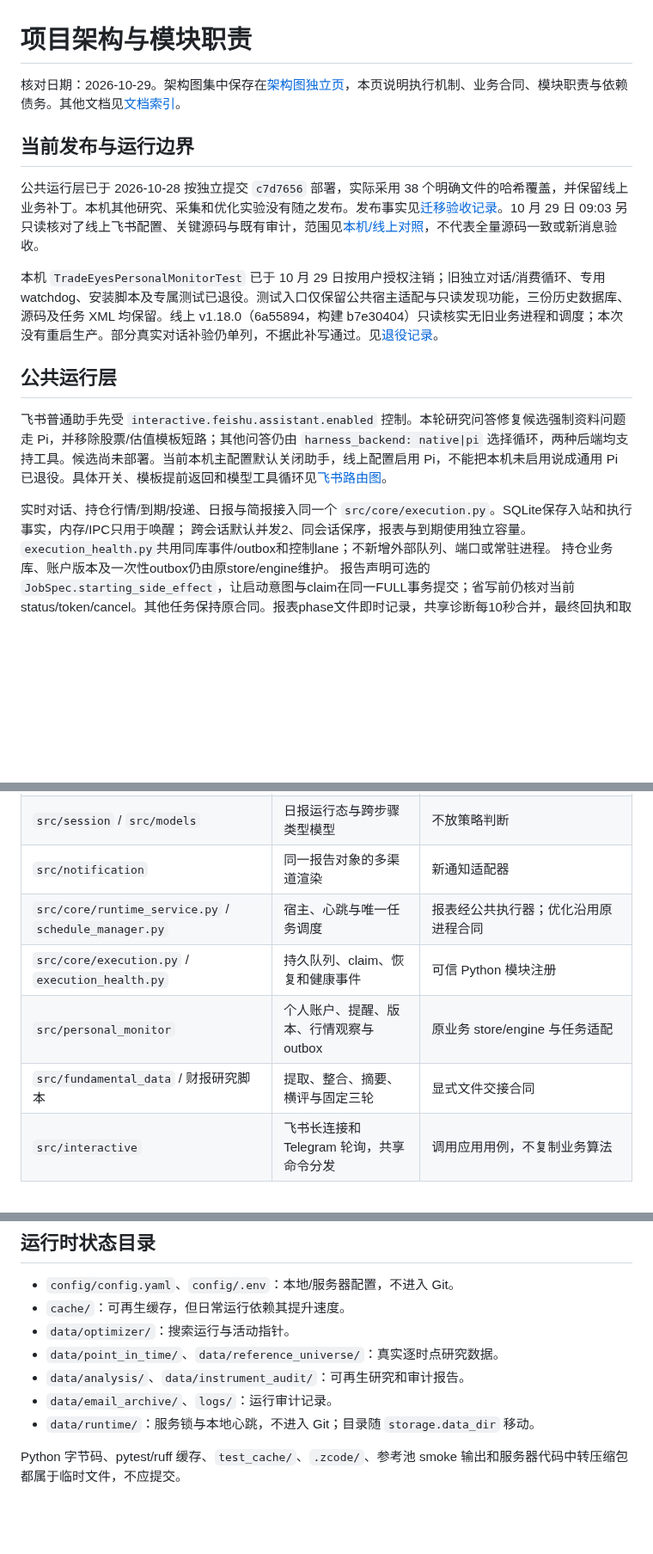
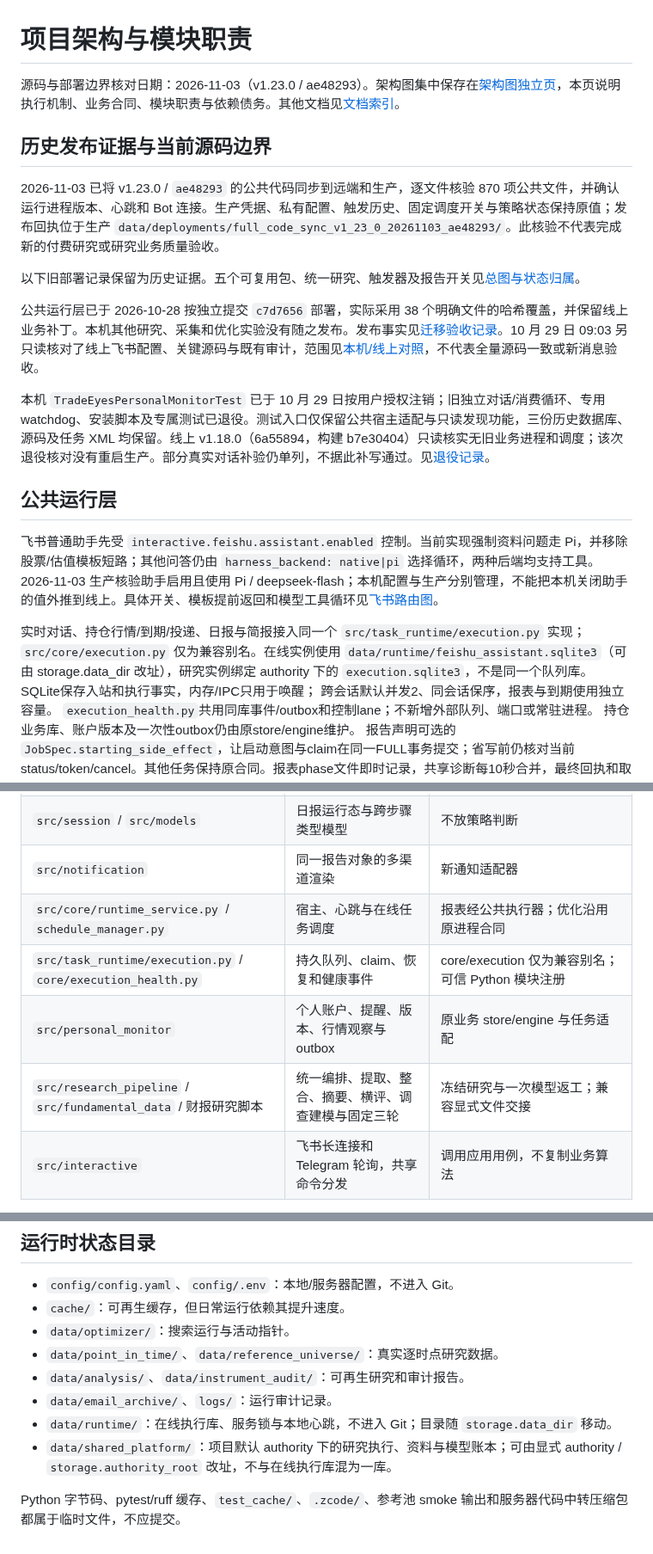
Before and after one commit to Saltflow/trade_eyes_keeper, a Markdown page: docs/architecture.md, 3 parts joined by grey strips. Shown at 86% size. GitHub-like rendering; blank space fills up the shorter version.

Commit message:
docs: align module responsibilities with deployed code (20261103 架构职责)

```diff
--- a/docs/architecture.md
+++ b/docs/architecture.md
@@ -1,19 +1,23 @@
 # 项目架构与模块职责
 
-核对日期：2026-10-29。架构图集中保存在[架构图独立页](architecture_overview.md)，本页说明执行机制、业务合同、模块职责与依赖债务。其他文档见[文档索引](README.md)。
+源码与部署边界核对日期：2026-11-03（v1.23.0 / ae48293）。架构图集中保存在[架构图独立页](architecture_overview.md)，本页说明执行机制、业务合同、模块职责与依赖债务。其他文档见[文档索引](README.md)。
 
-## 当前发布与运行边界
+## 历史发布证据与当前源码边界
+
+2026-11-03 已将 v1.23.0 / `ae48293` 的公共代码同步到远端和生产，逐文件核验 870 项公共文件，并确认运行进程版本、心跳和 Bot 连接。生产凭据、私有配置、触发历史、固定调度开关与策略状态保持原值；发布回执位于生产 `data/deployments/full_code_sync_v1_23_0_20261103_ae48293/`。此核验不代表完成新的付费研究或研究业务质量验收。
+
+以下旧部署记录保留为历史证据。五个可复用包、统一研究、触发器及报告开关见[总图与状态归属](architecture_overview.md)。
 
 公共运行层已于 2026-10-28 按独立提交 `c7d7656` 部署，实际采用 38 个明确文件的哈希覆盖，并保留线上业务补丁。本机其他研究、采集和优化实验没有随之发布。发布事实见[迁移验收记录](development/shared_runtime_migration.md#2026-10-28-已授权发布与生产切换)。10 月 29 日 09:03 另只读核对了线上飞书配置、关键源码与既有审计，范围见[本机/线上对照](architecture_overview.md#本机与线上环境对照)，不代表全量源码一致或新消息验收。
 
-本机 `TradeEyesPersonalMonitorTest` 已于 10 月 29 日按用户授权注销；旧独立对话/消费循环、专用 watchdog、安装脚本及专属测试已退役。测试入口仅保留公共宿主适配与只读发现功能，三份历史数据库、源码及任务 XML 均保留。线上 v1.18.0（6a55894，构建 b7e30404）只读核实无旧业务进程和调度；本次没有重启生产。部分真实对话补验仍单列，不据此补写通过。见[退役记录](development/shared_runtime_retirement_20261029.md)。
+本机 `TradeEyesPersonalMonitorTest` 已于 10 月 29 日按用户授权注销；旧独立对话/消费循环、专用 watchdog、安装脚本及专属测试已退役。测试入口仅保留公共宿主适配与只读发现功能，三份历史数据库、源码及任务 XML 均保留。线上 v1.18.0（6a55894，构建 b7e30404）只读核实无旧业务进程和调度；该次退役核对没有重启生产。部分真实对话补验仍单列，不据此补写通过。见[退役记录](development/shared_runtime_retirement_20261029.md)。
 
 ## 公共运行层
 
-飞书普通助手先受 `interactive.feishu.assistant.enabled` 控制。本轮研究问答修复候选强制资料问题走 Pi，并移除股票/估值模板短路；其他问答仍由 `harness_backend: native|pi` 选择循环，两种后端均支持工具。候选尚未部署。当前本机主配置默认关闭助手，线上配置启用 Pi，不能把本机未启用说成通用 Pi 已退役。具体开关、模板提前返回和模型工具循环见[飞书路由图](architecture_overview.md#飞书开关与对话路由)。
+飞书普通助手先受 `interactive.feishu.assistant.enabled` 控制。当前实现强制资料问题走 Pi，并移除股票/估值模板短路；其他问答仍由 `harness_backend: native|pi` 选择循环，两种后端均支持工具。2026-11-03 生产核验助手启用且使用 Pi / deepseek-flash；本机配置与生产分别管理，不能把本机关闭助手的值外推到线上。具体开关、模板提前返回和模型工具循环见[飞书路由图](architecture_overview.md#飞书开关与对话路由)。
 
 实时对话、持仓行情/到期/投递、日报与简报接入同一个
-`src/core/execution.py`。SQLite保存入站和执行事实，内存/IPC只用于唤醒；
+`src/task_runtime/execution.py` 实现；`src/core/execution.py` 仅为兼容别名。在线实例使用 `data/runtime/feishu_assistant.sqlite3`（可由 storage.data_dir 改址），研究实例绑定 authority 下的 `execution.sqlite3`，不是同一个队列库。SQLite保存入站和执行事实，内存/IPC只用于唤醒；
 跨会话默认并发2、同会话保序，报表与到期使用独立容量。
 `execution_health.py`共用同库事件/outbox和控制lane；不新增外部队列、端口或常驻进程。
 持仓业务库、账户版本及一次性outbox仍由原store/engine维护。
@@ -100,10 +114,10 @@ MOE/基本面定价训练、旧估值特征/行业评分/消融、Ke 搜参与
 | `src/fundamental_embedding` | 保留业务共用的逐时点数据、行业分类和估值合同 | MOE训练及指定评分实验已终止，不再作为扩展方向 |
 | `src/session` / `src/models` | 日报运行态与跨步骤类型模型 | 不放策略判断 |
 | `src/notification` | 同一报告对象的多渠道渲染 | 新通知适配器 |
-| `src/core/runtime_service.py` / `schedule_manager.py` | 宿主、心跳与唯一任务调度 | 报表经公共执行器；优化沿用原进程合同 |
-| `src/core/execution.py` / `execution_health.py` | 持久队列、claim、恢复和健康事件 | 可信 Python 模块注册 |
+| `src/core/runtime_service.py` / `schedule_manager.py` | 宿主、心跳与在线任务调度 | 报表经公共执行器；优化沿用原进程合同 |
+| `src/task_runtime/execution.py` / `core/execution_health.py` | 持久队列、claim、恢复和健康事件 | core/execution 仅为兼容别名；可信 Python 模块注册 |
 | `src/personal_monitor` | 个人账户、提醒、版本、行情观察与 outbox | 原业务 store/engine 与任务适配 |
-| `src/fundamental_data` / 财报研究脚本 | 提取、整合、摘要、横评与固定三轮 | 显式文件交接合同 |
+| `src/research_pipeline` / `src/fundamental_data` / 财报研究脚本 | 统一编排、提取、整合、摘要、横评、调查建模与固定三轮 | 冻结研究与一次模型返工；兼容显式文件交接 |
 | `src/interactive` | 飞书长连接和 Telegram 轮询，共享命令分发 | 调用应用用例，不复制业务算法 |
 
 新增策略只添加注册插件；新增优化算法只添加 Solver。具体步骤见
@@ -154,7 +168,8 @@ MOE/基本面定价训练、旧估值特征/行业评分/消融、Ke 搜参与
 - `data/point_in_time/`、`data/reference_universe/`：真实逐时点研究数据。
 - `data/analysis/`、`data/instrument_audit/`：可再生研究和审计报告。
 - `data/email_archive/`、`logs/`：运行审计记录。
-- `data/runtime/`：服务锁与本地心跳，不进入 Git；目录随 `storage.data_dir` 移动。
+- `data/runtime/`：在线执行库、服务锁与本地心跳，不进入 Git；目录随 `storage.data_dir` 移动。
+- `data/shared_platform/`：项目默认 authority 下的研究执行、资料与模型账本；可由显式 authority / `storage.authority_root` 改址，不与在线执行库混为一库。
 
 Python 字节码、pytest/ruff 缓存、`test_cache/`、`.zcode/`、参考池 smoke
 输出和服务器代码中转压缩包都属于临时文件，不应提交。
```
Also changed, not shown: other parts of docs/architecture.md (+13 -3 lines).
